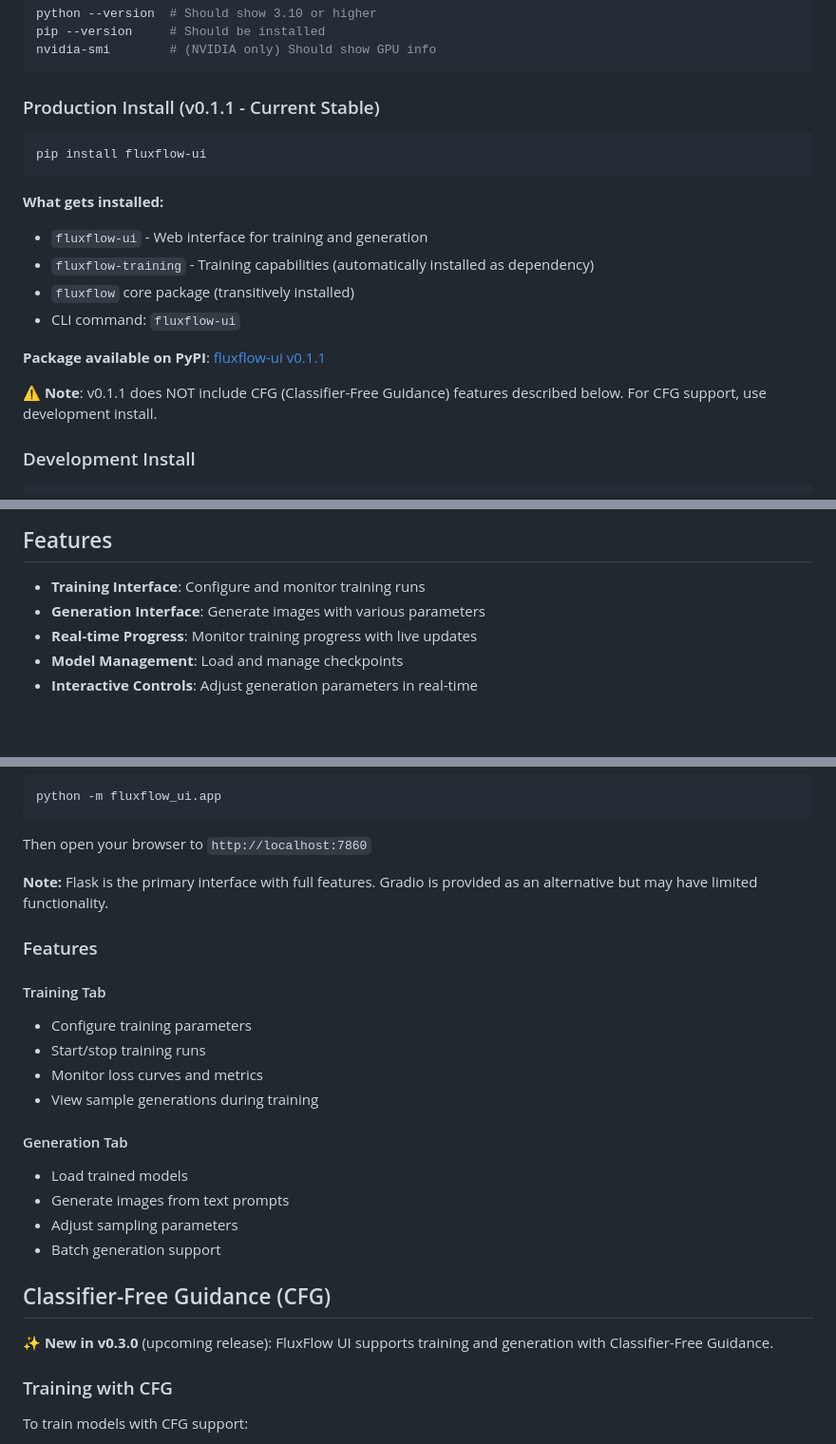
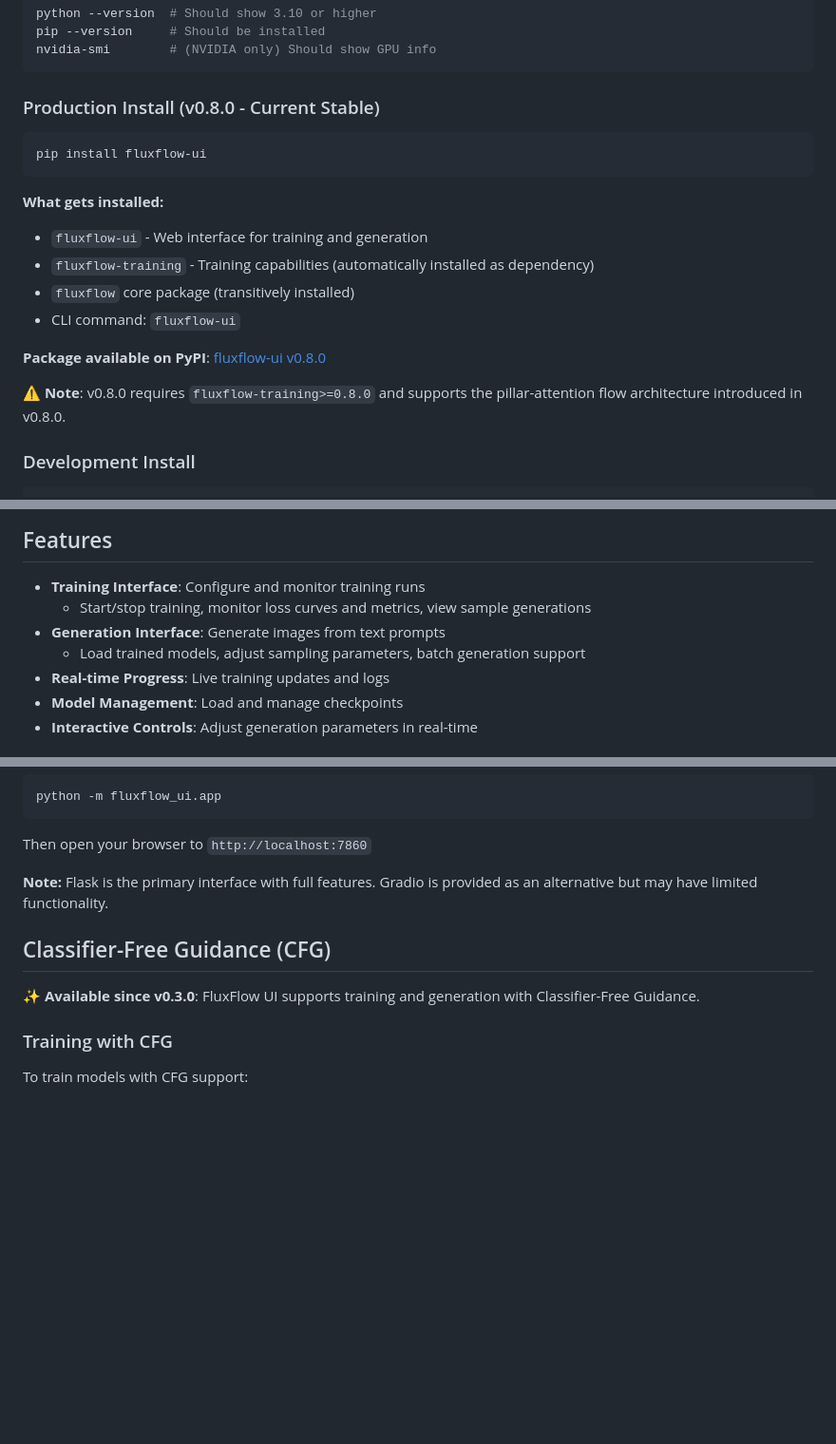
Before and after one commit to danny-mio/fluxflow-ui, a Markdown page: README.md, 3 parts joined by grey strips. Shown at 95% size. GitHub-like rendering; blank space fills up the shorter version.

Commit message:
Update docs for v0.8.0: CHANGELOG and README

````diff
--- a/README.md
+++ b/README.md
@@ -38,7 +38,7 @@ pip --version     # Should be installed
 nvidia-smi        # (NVIDIA only) Should show GPU info
 ```
 
-### Production Install (v0.1.1 - Current Stable)
+### Production Install (v0.8.0 - Current Stable)
 
 ```bash
 pip install fluxflow-ui
@@ -50,9 +50,9 @@ pip install fluxflow-ui
 - `fluxflow` core package (transitively installed)
 - CLI command: `fluxflow-ui`
 
-**Package available on PyPI**: [fluxflow-ui v0.1.1](https://pypi.org/project/fluxflow-ui/)
+**Package available on PyPI**: [fluxflow-ui v0.8.0](https://pypi.org/project/fluxflow-ui/)
 
-⚠️ **Note**: v0.1.1 does NOT include CFG (Classifier-Free Guidance) features described below. For CFG support, use development install.
+⚠️ **Note**: v0.8.0 requires `fluxflow-training>=0.8.0` and supports the pillar-attention flow architecture introduced in v0.8.0.
 
 ### Development Install
 
@@ -79,8 +79,10 @@ See [SECURITY.md](SECURITY.md) for details on security measures, limitations, an
 ## Features
 
 - **Training Interface**: Configure and monitor training runs
-- **Generation Interface**: Generate images with various parameters
-- **Real-time Progress**: Monitor training progress with live updates
+  - Start/stop training, monitor loss curves and metrics, view sample generations
+- **Generation Interface**: Generate images from text prompts
+  - Load trained models, adjust sampling parameters, batch generation support
+- **Real-time Progress**: Live training updates and logs
 - **Model Management**: Load and manage checkpoints
 - **Interactive Controls**: Adjust generation parameters in real-time
 
@@ -104,23 +106,9 @@ Then open your browser to `http://localhost:7860`
 
 **Note:** Flask is the primary interface with full features. Gradio is provided as an alternative but may have limited functionality.
 
-### Features
-
-#### Training Tab
-- Configure training parameters
-- Start/stop training runs
-- Monitor loss curves and metrics
-- View sample generations during training
-
-#### Generation Tab
-- Load trained models
-- Generate images from text prompts
-- Adjust sampling parameters
-- Batch generation support
-
 ## Classifier-Free Guidance (CFG)
 
-**✨ New in v0.3.0** (upcoming release): FluxFlow UI supports training and generation with Classifier-Free Guidance.
+**✨ Available since v0.3.0**: FluxFlow UI supports training and generation with Classifier-Free Guidance.
 
 ### Training with CFG
 
````
Also changed, not shown: other parts of README.md (+1 -1 lines), CHANGELOG.md (+18 -3 lines).
